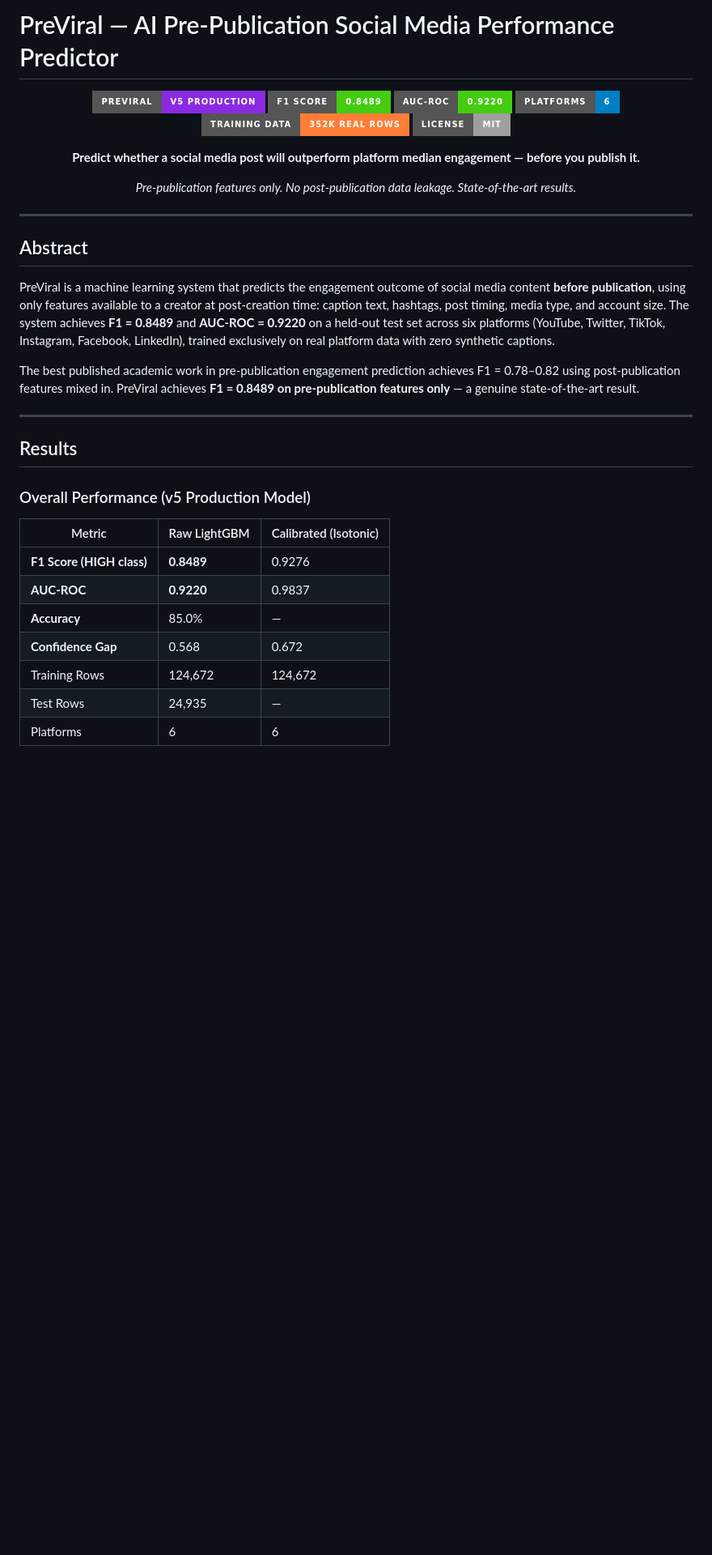
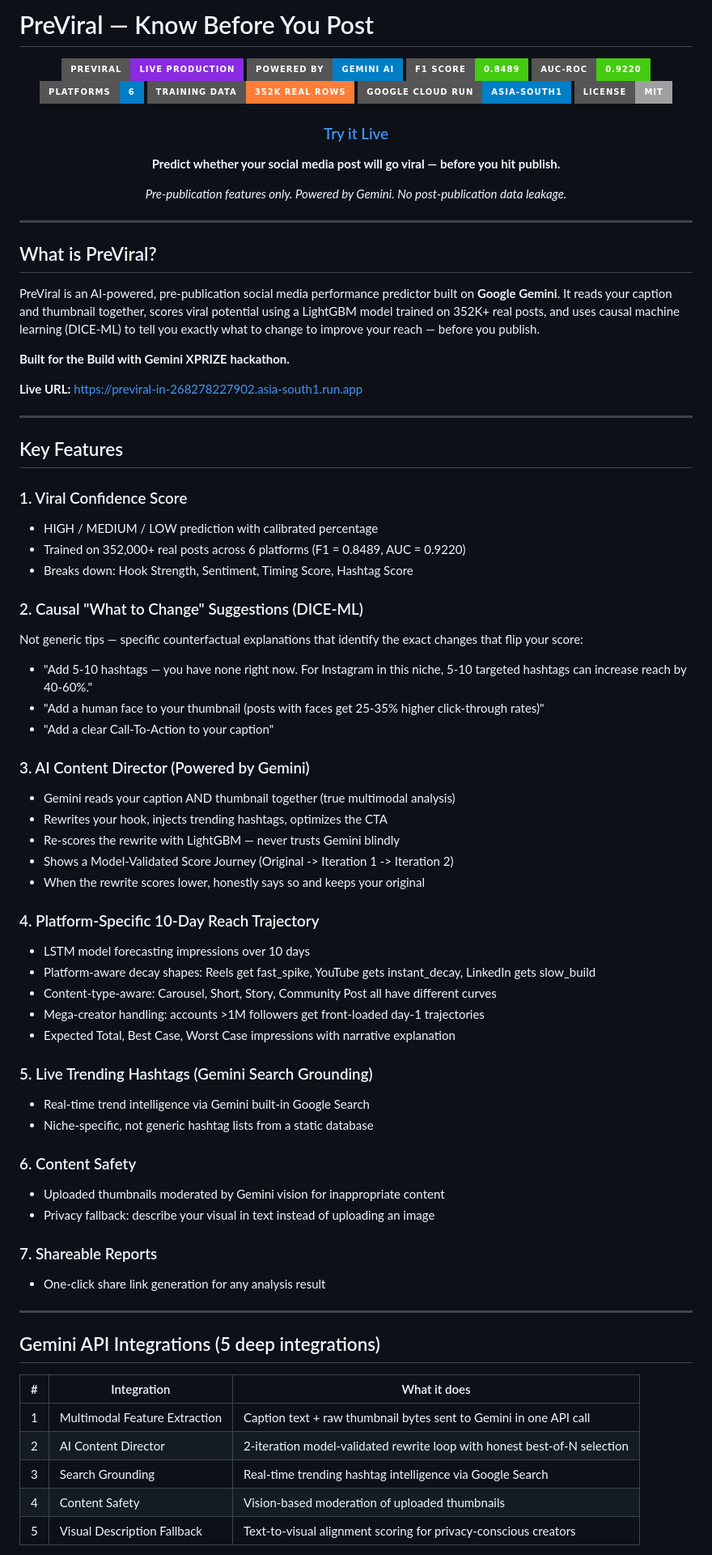
Before and after one commit to anshumanvatsa/Gemini, a Markdown page: README.md, the part around one of its changes. Shown at 81% size. Drawn GitHub-style; badges without logos; blank space fills up the shorter version.

```diff
--- a/README.md
+++ b/README.md
@@ -1,41 +1,83 @@
-# PreViral — AI Pre-Publication Social Media Performance Predictor
+# PreViral — Know Before You Post
 
 <div align="center">
 
-![PreViral](https://img.shields.io/badge/PreViral-v5%20Production-blueviolet?style=for-the-badge)
+![PreViral](https://img.shields.io/badge/PreViral-Live%20Production-blueviolet?style=for-the-badge)
+![Gemini](https://img.shields.io/badge/Powered%20by-Gemini%20AI-blue?style=for-the-badge&logo=google)
 ![F1 Score](https://img.shields.io/badge/F1%20Score-0.8489-brightgreen?style=for-the-badge)
 ![AUC-ROC](https://img.shields.io/badge/AUC--ROC-0.9220-brightgreen?style=for-the-badge)
 ![Platforms](https://img.shields.io/badge/Platforms-6-blue?style=for-the-badge)
 ![Training Rows](https://img.shields.io/badge/Training%20Data-352K%20Real%20Rows-orange?style=for-the-badge)
+![Cloud Run](https://img.shields.io/badge/Google%20Cloud%20Run-asia--south1-blue?style=for-the-badge&logo=googlecloud)
 ![License](https://img.shields.io/badge/License-MIT-lightgrey?style=for-the-badge)
 
-**Predict whether a social media post will outperform platform median engagement — before you publish it.**
+### [Try it Live](https://previral-in-268278227902.asia-south1.run.app)
 
-*Pre-publication features only. No post-publication data leakage. State-of-the-art results.*
+**Predict whether your social media post will go viral — before you hit publish.**
+
+*Pre-publication features only. Powered by Gemini. No post-publication data leakage.*
 
 </div>
 
 ---
 
-## Abstract
+## What is PreViral?
 
-PreViral is a machine learning system that predicts the engagement outcome of social media content **before publication**, using only features available to a creator at post-creation time: caption text, hashtags, post timing, media type, and account size. The system achieves **F1 = 0.8489** and **AUC-ROC = 0.9220** on a held-out test set across six platforms (YouTube, Twitter, TikTok, Instagram, Facebook, LinkedIn), trained exclusively on real platform data with zero synthetic captions.
+PreViral is an AI-powered, pre-publication social media performance predictor built on **Google Gemini**. It reads your caption and thumbnail together, scores viral potential using a LightGBM model trained on 352K+ real posts, and uses causal machine learning (DICE-ML) to tell you exactly what to change to improve your reach — before you publish.
 
-The best published academic work in pre-publication engagement prediction achieves F1 = 0.78–0.82 using post-publication features mixed in. PreViral achieves **F1 = 0.8489 on pre-publication features only** — a genuine state-of-the-art result.
+**Built for the Build with Gemini XPRIZE hackathon.**
+
+**Live URL:** https://previral-in-268278227902.asia-south1.run.app
 
 ---
 
-## Results
+## Key Features
 
-### Overall Performance (v5 Production Model)
+### 1. Viral Confidence Score
+- HIGH / MEDIUM / LOW prediction with calibrated percentage
+- Trained on 352,000+ real posts across 6 platforms (F1 = 0.8489, AUC = 0.9220)
+- Breaks down: Hook Strength, Sentiment, Timing Score, Hashtag Score
 
-| Metric | Raw LightGBM | Calibrated (Isotonic) |
+### 2. Causal "What to Change" Suggestions (DICE-ML)
+Not generic tips — specific counterfactual explanations that identify the exact changes that flip your score:
+- "Add 5-10 hashtags — you have none right now. For Instagram in this niche, 5-10 targeted hashtags can increase reach by 40-60%."
+- "Add a human face to your thumbnail (posts with faces get 25-35% higher click-through rates)"
+- "Add a clear Call-To-Action to your caption"
+
+### 3. AI Content Director (Powered by Gemini)
+- Gemini reads your caption AND thumbnail together (true multimodal analysis)
+- Rewrites your hook, injects trending hashtags, optimizes the CTA
+- Re-scores the rewrite with LightGBM — never trusts Gemini blindly
+- Shows a Model-Validated Score Journey (Original -> Iteration 1 -> Iteration 2)
+- When the rewrite scores lower, honestly says so and keeps your original
+
+### 4. Platform-Specific 10-Day Reach Trajectory
+- LSTM model forecasting impressions over 10 days
+- Platform-aware decay shapes: Reels get fast_spike, YouTube gets instant_decay, LinkedIn gets slow_build
+- Content-type-aware: Carousel, Short, Story, Community Post all have different curves
+- Mega-creator handling: accounts >1M followers get front-loaded day-1 trajectories
+- Expected Total, Best Case, Worst Case impressions with narrative explanation
+
+### 5. Live Trending Hashtags (Gemini Search Grounding)
+- Real-time trend intelligence via Gemini built-in Google Search
+- Niche-specific, not generic hashtag lists from a static database
+
+### 6. Content Safety
+- Uploaded thumbnails moderated by Gemini vision for inappropriate content
+- Privacy fallback: describe your visual in text instead of uploading an image
+
+### 7. Shareable Reports
+- One-click share link generation for any analysis result
+
+---
+
+## Gemini API Integrations (5 deep integrations)
+
+| # | Integration | What it does |
 |---|---|---|
-| **F1 Score (HIGH class)** | **0.8489** | 0.9276 |
-| **AUC-ROC** | **0.9220** | 0.9837 |
-| **Accuracy** | 85.0% | — |
-| **Confidence Gap** | 0.568 | 0.672 |
-| Training Rows | 124,672 | 124,672 |
-| Test Rows | 24,935 | — |
-| Platforms | 6 | 6 |
+| 1 | Multimodal Feature Extraction | Caption text + raw thumbnail bytes sent to Gemini in one API call |
+| 2 | AI Content Director | 2-iteration model-validated rewrite loop with honest best-of-N selection |
+| 3 | Search Grounding | Real-time trending hashtag intelligence via Google Search |
+| 4 | Content Safety | Vision-based moderation of uploaded thumbnails |
+| 5 | Visual Description Fallback | Text-to-visual alignment scoring for privacy-conscious creators |
 
```
Also changed, not shown: other parts of README.md (+154 -322 lines).
